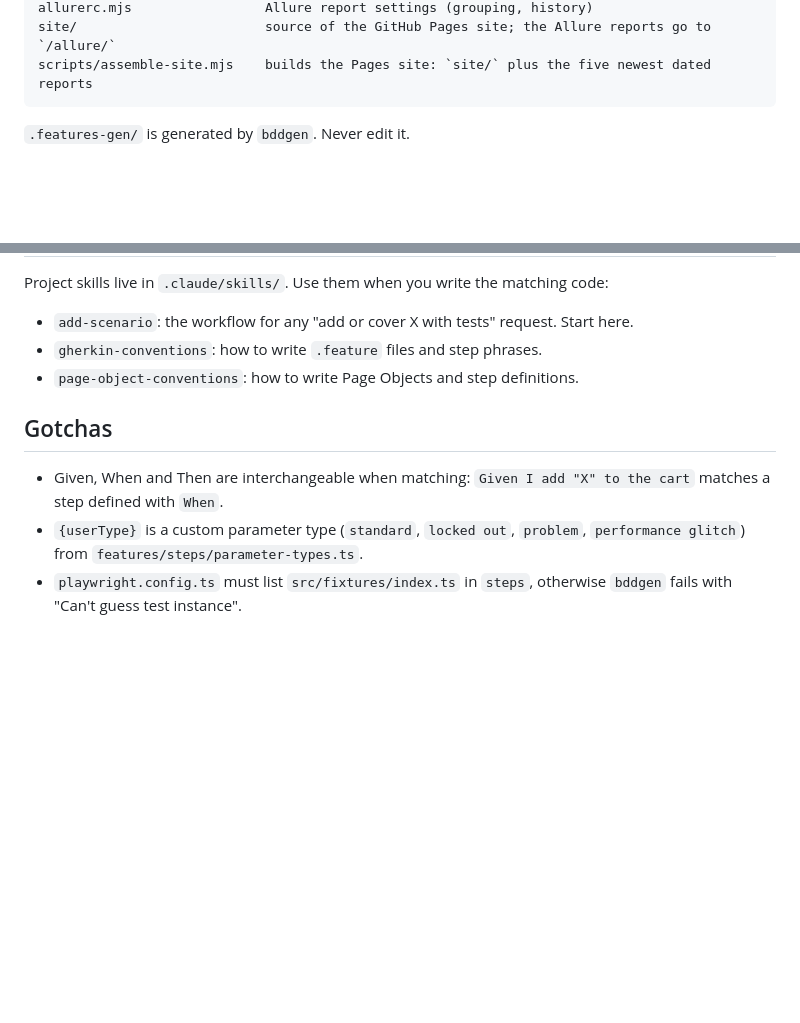
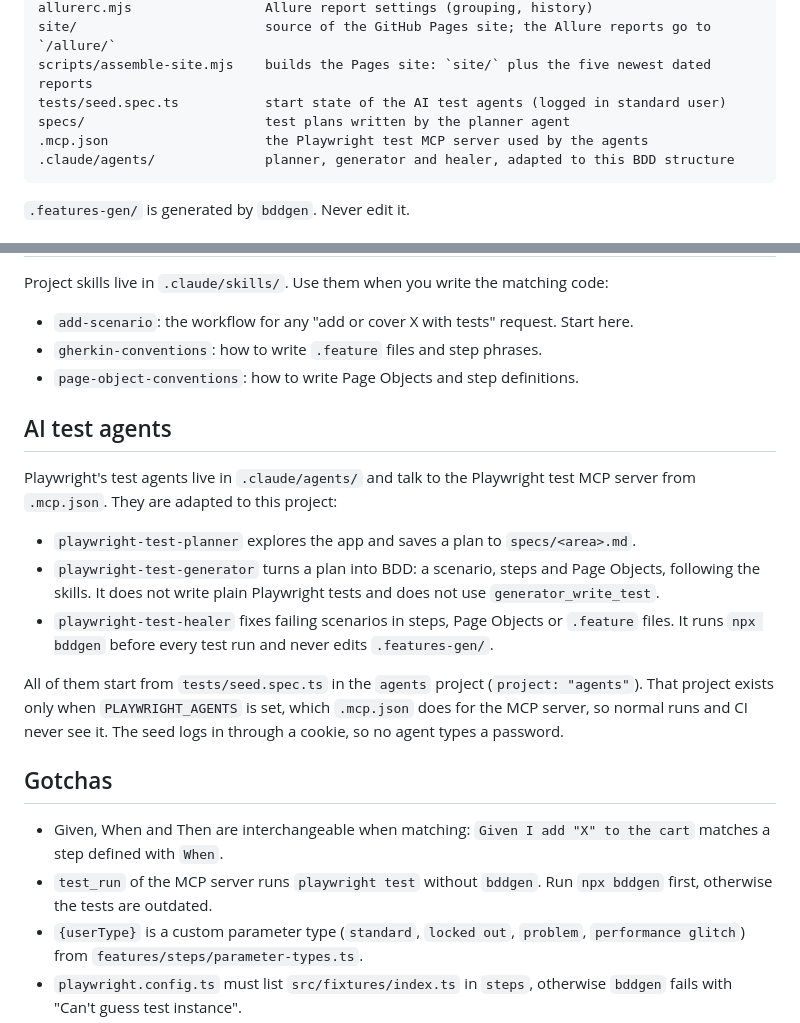
Before and after one commit to kartegi/saucedemo-playwright-bdd-ai, a Markdown page: CLAUDE.md, 2 parts joined by grey strips. Drawn GitHub-style; blank space fills up the shorter version.

````diff
--- a/CLAUDE.md
+++ b/CLAUDE.md
@@ -34,6 +34,10 @@ src/config/env.ts            typed environment config; credentials come from `.e
 allurerc.mjs                 Allure report settings (grouping, history)
 site/                        source of the GitHub Pages site; the Allure reports go to `/allure/`
 scripts/assemble-site.mjs    builds the Pages site: `site/` plus the five newest dated reports
+tests/seed.spec.ts           start state of the AI test agents (logged in standard user)
+specs/                       test plans written by the planner agent
+.mcp.json                    the Playwright test MCP server used by the agents
+.claude/agents/              planner, generator and healer, adapted to this BDD structure
 ```
 
 `.features-gen/` is generated by `bddgen`. Never edit it.
@@ -69,10 +73,27 @@ Project skills live in `.claude/skills/`. Use them when you write the matching c
 - `gherkin-conventions`: how to write `.feature` files and step phrases.
 - `page-object-conventions`: how to write Page Objects and step definitions.
 
+## AI test agents
+
+Playwright's test agents live in `.claude/agents/` and talk to the Playwright test MCP server from
+`.mcp.json`. They are adapted to this project:
+
+- `playwright-test-planner` explores the app and saves a plan to `specs/<area>.md`.
+- `playwright-test-generator` turns a plan into BDD: a scenario, steps and Page Objects, following
+  the skills. It does not write plain Playwright tests and does not use `generator_write_test`.
+- `playwright-test-healer` fixes failing scenarios in steps, Page Objects or `.feature` files. It
+  runs `npx bddgen` before every test run and never edits `.features-gen/`.
+
+All of them start from `tests/seed.spec.ts` in the `agents` project (`project: "agents"`). That
+project exists only when `PLAYWRIGHT_AGENTS` is set, which `.mcp.json` does for the MCP server, so
+normal runs and CI never see it. The seed logs in through a cookie, so no agent types a password.
+
 ## Gotchas
 
 - Given, When and Then are interchangeable when matching: `Given I add "X" to the cart` matches a
   step defined with `When`.
+- `test_run` of the MCP server runs `playwright test` without `bddgen`. Run `npx bddgen` first,
+  otherwise the tests are outdated.
 - `{userType}` is a custom parameter type (`standard`, `locked out`, `problem`,
   `performance glitch`) from `features/steps/parameter-types.ts`.
 - `playwright.config.ts` must list `src/fixtures/index.ts` in `steps`, otherwise `bddgen` fails with
````
Also changed, not shown: README.md (+7 -0 lines), 1 other file.
